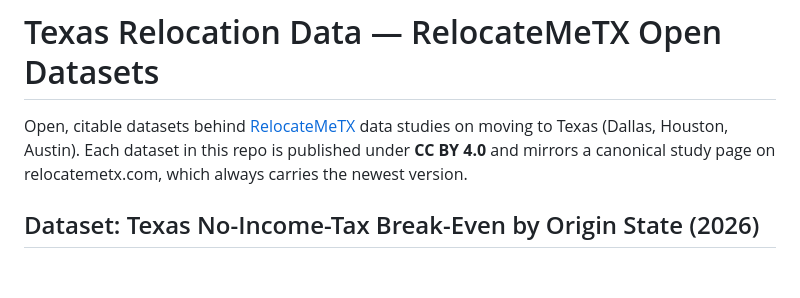
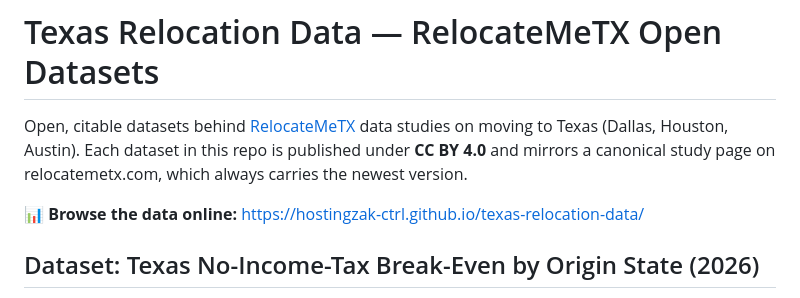
Before and after one commit to hostingzak-ctrl/texas-relocation-data, a Markdown page: README.md, the part around the change. Drawn GitHub-style; blank space fills up the shorter version.

Commit message:
README: link to live GitHub Pages data site

```diff
--- a/README.md
+++ b/README.md
@@ -1,6 +1,8 @@
 # Texas Relocation Data — RelocateMeTX Open Datasets
 
 Open, citable datasets behind [RelocateMeTX](https://www.relocatemetx.com/) data studies on moving to Texas (Dallas, Houston, Austin). Each dataset in this repo is published under **CC BY 4.0** and mirrors a canonical study page on relocatemetx.com, which always carries the newest version.
+
+📊 **Browse the data online:** https://hostingzak-ctrl.github.io/texas-relocation-data/
 
 ## Dataset: Texas No-Income-Tax Break-Even by Origin State (2026)
 
```
